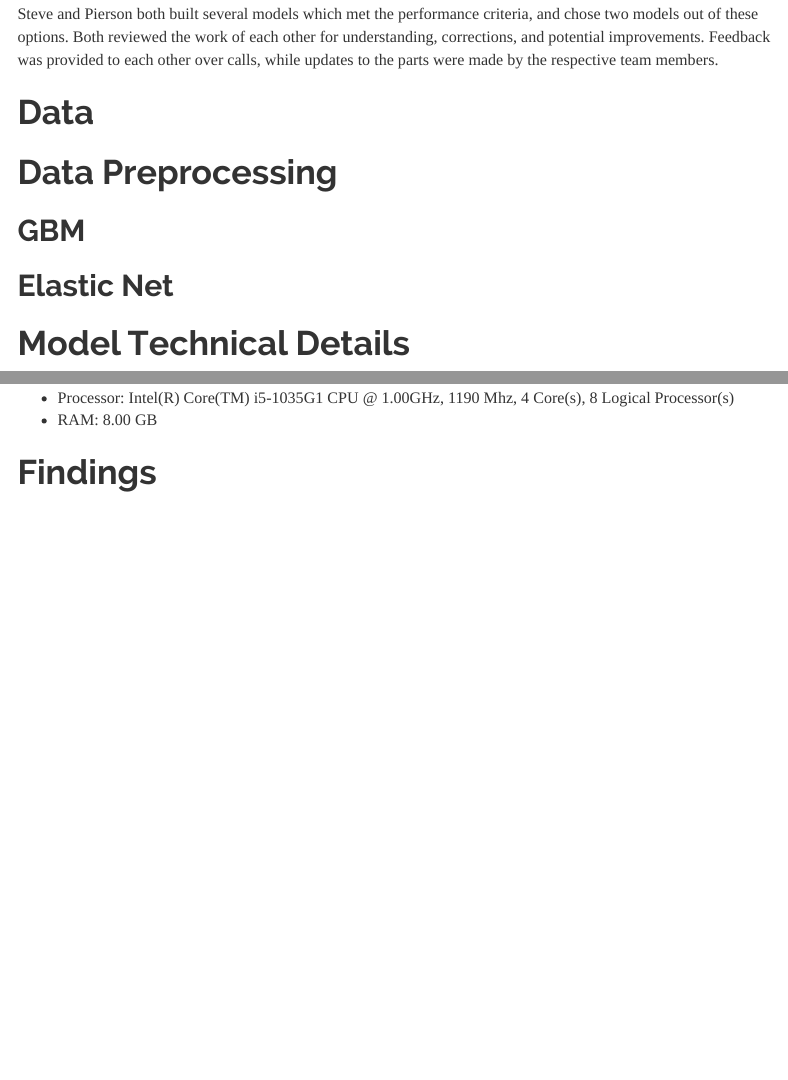
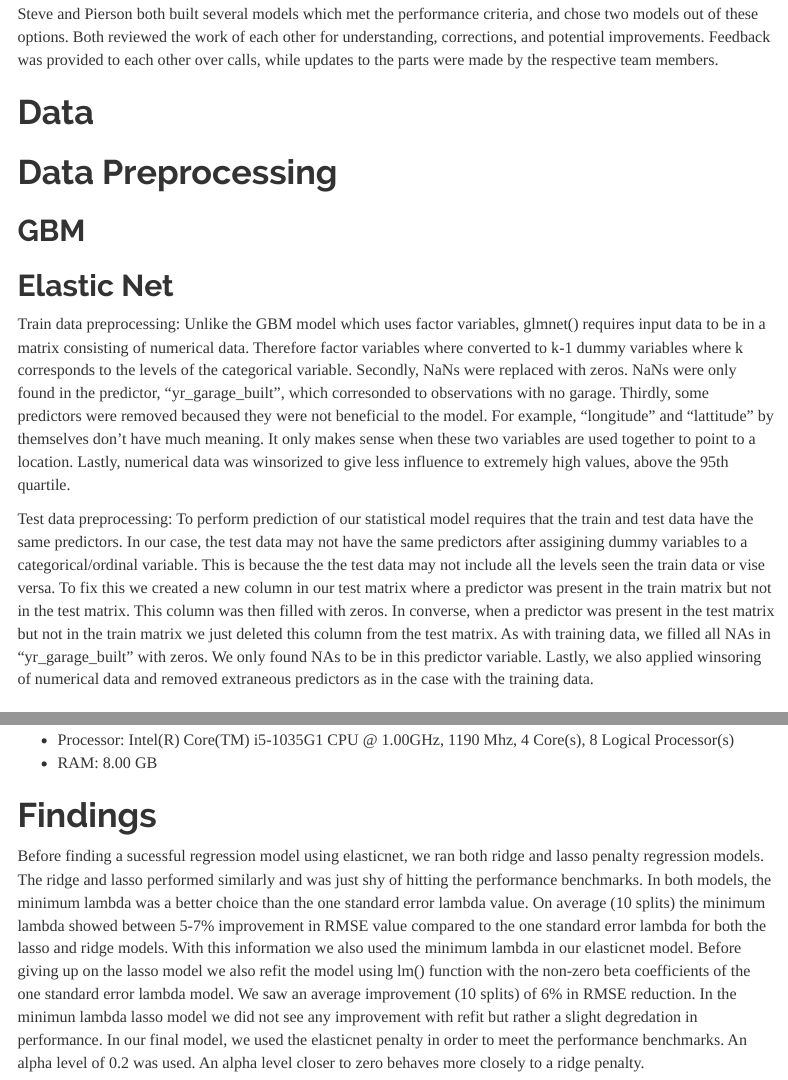
Before and after one commit to steve303/stat542proj1-regressionTrees, an R Markdown document (Project1_S21_Report.Rmd): the page in a window 1100 px wide, from 270 px down, and a second part further down, joined at a grey line. Rendered offline with R 4.5, knitr and Pandoc, with nearby package versions; menus at the side of the page are left out.

Commit message:
draft1 writeup

```diff
--- a/Project1_S21_Report.Rmd
+++ b/Project1_S21_Report.Rmd
@@ -22,10 +22,17 @@ Steve and Pierson both built several models which met the performance criteria,
 # Data Preprocessing
 ## GBM
 ## Elastic Net
+Train data preprocessing:
+Unlike the GBM model which uses factor variables, glmnet() requires input data to be in a matrix consisting of numerical data.  Therefore factor variables where converted to k-1 dummy variables where k corresponds to the levels of the categorical variable.  Secondly, NaNs were replaced with zeros.  NaNs were only found in the predictor, "yr_garage_built", which corresonded to observations with no garage.  Thirdly, some predictors were removed becaused they were not beneficial to the model.  For example, "longitude" and "lattitude" by themselves don't have much meaning.  It only makes sense when these two variables are used together to point to a location.  Lastly, numerical data was winsorized to give less influence to extremely high values, above the 95th quartile.
+
+Test data preprocessing:
+To perform prediction of our statistical model requires that the train and test data have the same predictors.  In our case, the test data may not have the same predictors after assigining dummy variables to a categorical/ordinal variable.  This is because the the test data may not include all the levels seen the train data or vise versa.  To fix this we created a new column in our test matrix where a predictor was present in the train matrix but not in the test matrix.  This column was then filled with zeros.  In converse, when a predictor was present in the test matrix but not in the train matrix we just deleted this column from the test matrix. As with training data, we filled all NAs in "yr_garage_built" with zeros.  We only found NAs to be in this predictor variable.  Lastly, we also applied winsoring of numerical data and removed extraneous predictors as in the case with the training data.
+
 
 # Model Technical Details
 
 # Results
+
 ## Accuracy
 | Test Split | GBM Test Error | ElasticNet Test Error |
 |------------|----------------|-----------------------|
@@ -49,3 +56,4 @@ System specs:
   * RAM: 8.00 GB
 
 # Findings
+Before finding a sucessful regression model using elasticnet, we ran both ridge and lasso penalty regression models.  The ridge and lasso performed similarly and was just shy of hitting the performance benchmarks.  In both models, the minimum lambda was a better choice than the one standard error lambda value.  On average (10 splits) the minimum lambda showed between 5-7% improvement in RMSE value compared to the one standard error lambda for both the lasso and ridge models.  With this information we also used the minimum lambda in our elasticnet model.  Before giving up on the lasso model we also refit the model using lm() function with the non-zero beta coefficients of the one standard error lambda model.  We saw an average improvement (10 splits) of 6% in RMSE reduction.  In the minimun lambda lasso model we did not see any improvement with refit but rather a slight degredation in performance.  In our final model, we used the elasticnet penalty in order to meet the performance benchmarks.  An alpha level of 0.2 was used.  An alpha level closer to zero behaves more closely to a ridge penalty.
```
